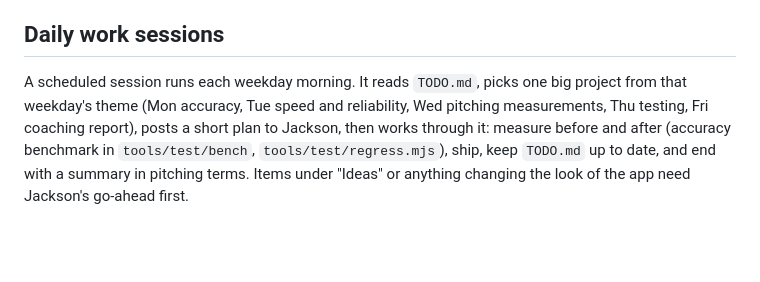
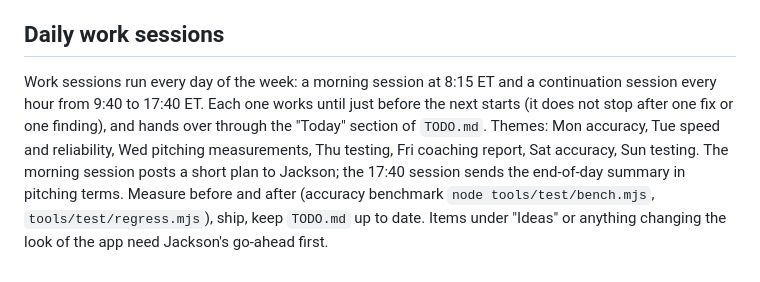
Before and after one commit to jacksoncharney22-Pitching/Pitching, a Markdown page: CLAUDE.md, the part around the change. GitHub-like rendering; blank space fills up the shorter version.

Commit message:
Work sessions every day, every hour (8:15 plan, then 9:40-17:40 ET), each working until the next one starts
Co-Authored-By: Claude Opus 5.5 <noreply@anthropic.com>
Claude-Session: https://claude.ai/code/session_016DyGiCSJWftvC4tgu2eEw3

```diff
--- a/CLAUDE.md
+++ b/CLAUDE.md
@@ -88,8 +88,10 @@ detected as a net.
 
 ## Daily work sessions
 
-A scheduled session runs each weekday morning. It reads `TODO.md`, picks one big project from that weekday's theme
-(Mon accuracy, Tue speed and reliability, Wed pitching measurements, Thu testing, Fri coaching report), posts a short
-plan to Jackson, then works through it: measure before and after (accuracy benchmark in `tools/test/bench`,
-`tools/test/regress.mjs`), ship, keep `TODO.md` up to date, and end with a summary in pitching terms. Items under
-"Ideas" or anything changing the look of the app need Jackson's go-ahead first.
+Work sessions run every day of the week: a morning session at 8:15 ET and a continuation session every hour from
+9:40 to 17:40 ET. Each one works until just before the next starts (it does not stop after one fix or one finding),
+and hands over through the "Today" section of `TODO.md`. Themes: Mon accuracy, Tue speed and reliability, Wed
+pitching measurements, Thu testing, Fri coaching report, Sat accuracy, Sun testing. The morning session posts a
+short plan to Jackson; the 17:40 session sends the end-of-day summary in pitching terms. Measure before and after
+(accuracy benchmark `node tools/test/bench.mjs`, `tools/test/regress.mjs`), ship, keep `TODO.md` up to date.
+Items under "Ideas" or anything changing the look of the app need Jackson's go-ahead first.
```
Also changed, not shown: TODO.md (+2 -2 lines).
